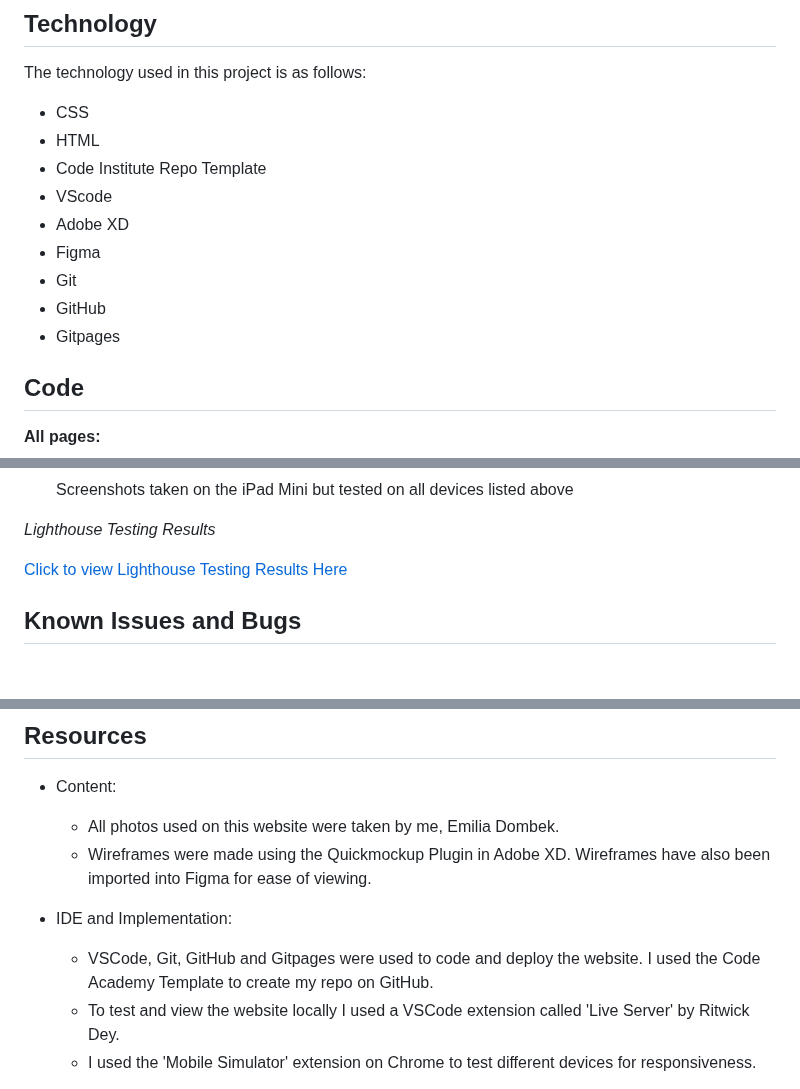
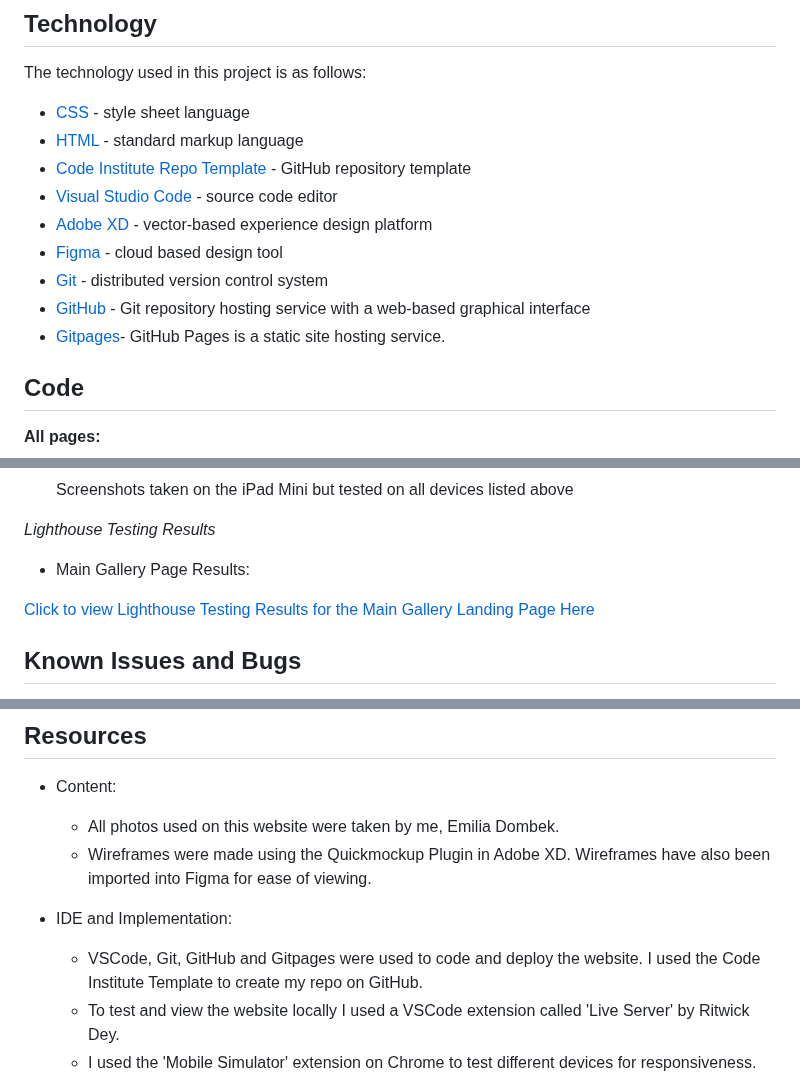
Before and after one commit to emidombek/nomada-photo, a Markdown page: docs/README.md, 3 parts joined by grey strips. GitHub-like rendering; folded sections open; blank space fills up the shorter version.

Commit message:
Adding content to readme doc

```diff
--- a/docs/README.md
+++ b/docs/README.md
@@ -194,16 +194,15 @@ The primary Design System is as follows:
 
 The technology used in this project is as follows:
 
-  - CSS
-  - HTML
-  - Code Institute Repo Template
-  - VScode
-  - Adobe XD
-  - Figma
-  - Git
-  - GitHub
-  - Gitpages
-
+  - [CSS](https://en.wikipedia.org/wiki/CSS) - style sheet language
+  - [HTML](https://en.wikipedia.org/wiki/HTML) - standard markup language
+  - [Code Institute Repo Template](https://github.com/Code-Institute-Org/ci-full-template) - GitHub repository template
+  - [Visual Studio Code](https://code.visualstudio.com/) - source code editor
+  - [Adobe XD](https://www.adobe.com/products/xd/learn/get-started/what-is-adobe-xd-used-for.html) - vector-based experience design platform
+  - [Figma](https://www.figma.com/) - cloud based design tool
+  - [Git](https://en.wikipedia.org/wiki/Git) - distributed version control system
+  - [GitHub](https://github.com/) - Git repository hosting service with a web-based graphical interface
+  - [Gitpages](https://docs.github.com/en/pages/getting-started-with-github-pages/about-github-pages)- GitHub Pages is a static site hosting service.
 ## Code
 
  **All pages:**
@@ -606,7 +605,10 @@ Body: The header (different hero image) and Footer are the same as the Gallery L
 
  *Lighthouse Testing Results*
 
- [Click to view Lighthouse Testing Results Here](https://emidombek.github.io/nomada-photo/lighthouse_report/nomada_lighthouse_report.html)
+ - Main Gallery Page Results:
+
+ [Click to view Lighthouse Testing Results for the Main Gallery Landing Page Here](https://emidombek.github.io/nomada-photo/lighthouse_report/nomada_lighthouse_report.html)
+
 ## Known Issues and Bugs
 
 - The additional hover dropdown menu was removed as it had too many issues with responsiveness and was not essential to the UX of the site.
@@ -622,7 +624,7 @@ Body: The header (different hero image) and Footer are the same as the Gallery L
 
 - IDE and Implementation:
 
-  - VSCode, Git, GitHub and Gitpages were used to code and deploy the website. I used the Code Academy Template to create my repo on GitHub.
+  - VSCode, Git, GitHub and Gitpages were used to code and deploy the website. I used the Code Institute Template to create my repo on GitHub.
   - To test and view the website locally I used a VSCode extension called 'Live Server' by Ritwick Dey.
   - I used the 'Mobile Simulator' extension on Chrome to test different devices for responsiveness.
 
```
